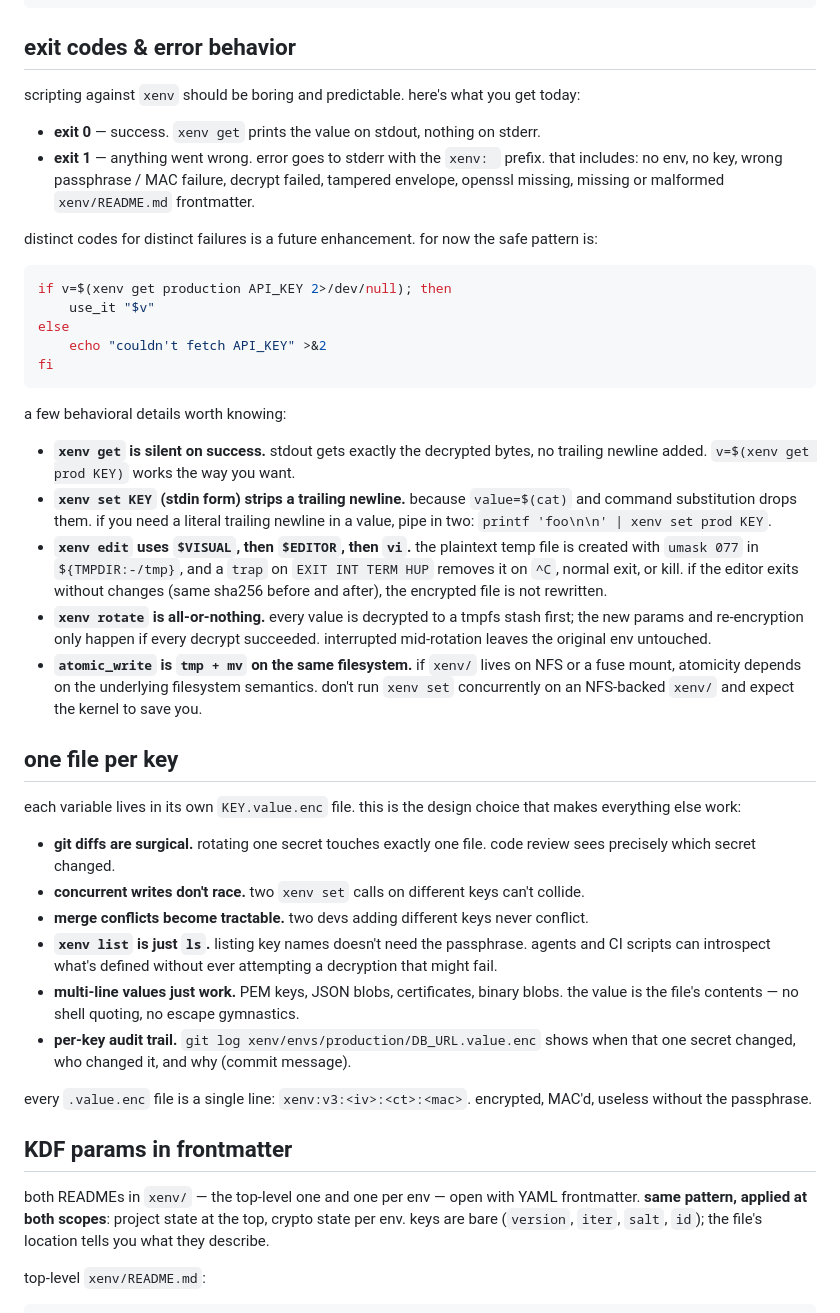
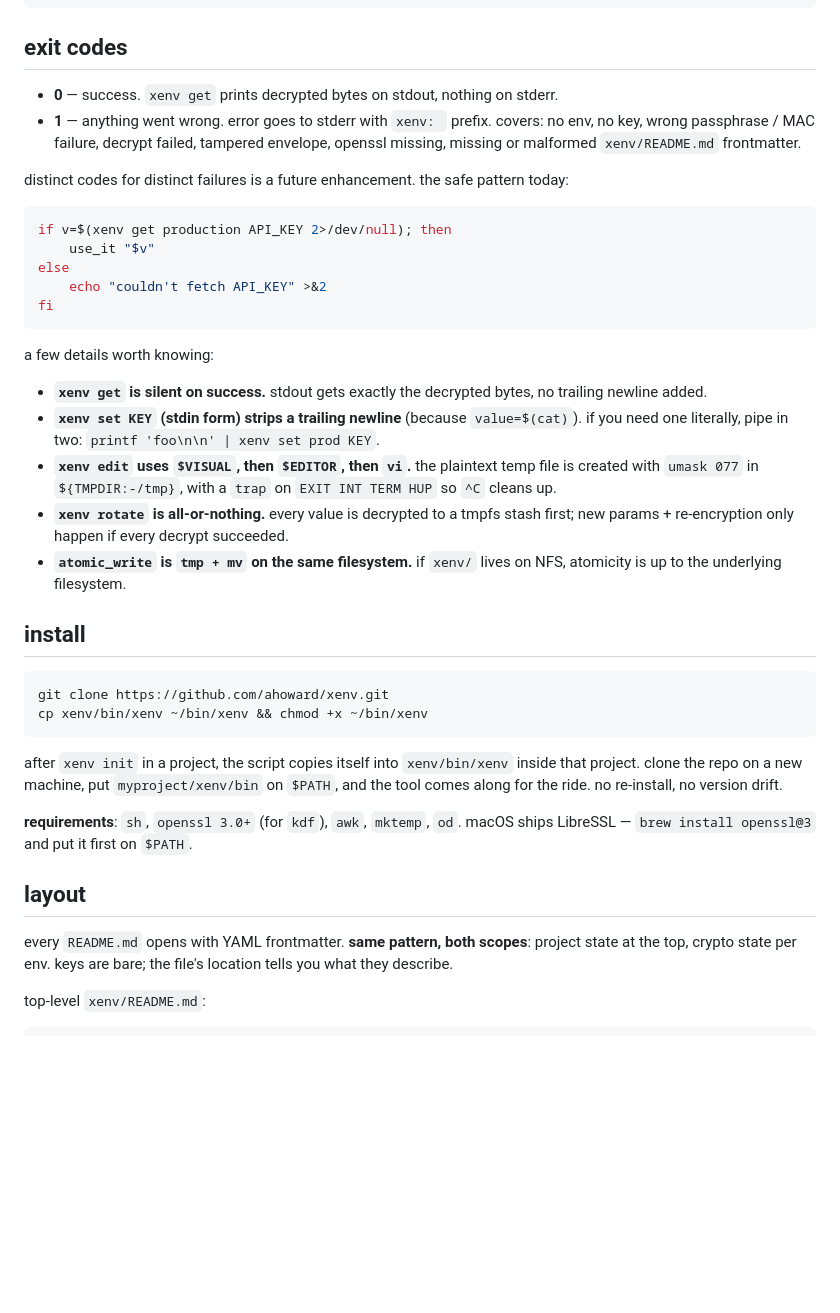
Before and after one commit to ahoward/xenv, a Markdown page: README.md, the part around one of its changes. GitHub-like rendering; blank space fills up the shorter version.

````diff
--- a/README.md
+++ b/README.md
@@ -96,14 +68,12 @@ xenv rotate production
 XENV_KEY_PRODUCTION=$SECRET xenv run production ./deploy
 ```
 
-## exit codes & error behavior
+## exit codes
 
-scripting against `xenv` should be boring and predictable. here's what you get today:
+- **0** — success. `xenv get` prints decrypted bytes on stdout, nothing on stderr.
+- **1** — anything went wrong. error goes to stderr with `xenv: ` prefix. covers: no env, no key, wrong passphrase / MAC failure, decrypt failed, tampered envelope, openssl missing, missing or malformed `xenv/README.md` frontmatter.
 
-- **exit 0** — success. `xenv get` prints the value on stdout, nothing on stderr.
-- **exit 1** — anything went wrong. error goes to stderr with the `xenv: ` prefix. that includes: no env, no key, wrong passphrase / MAC failure, decrypt failed, tampered envelope, openssl missing, missing or malformed `xenv/README.md` frontmatter.
-
-distinct codes for distinct failures is a future enhancement. for now the safe pattern is:
+distinct codes for distinct failures is a future enhancement. the safe pattern today:
 
 ```sh
 if v=$(xenv get production API_KEY 2>/dev/null); then
@@ -113,30 +83,28 @@ else
 fi
 ```
 
-a few behavioral details worth knowing:
+a few details worth knowing:
 
-- **`xenv get` is silent on success.** stdout gets exactly the decrypted bytes, no trailing newline added. `v=$(xenv get prod KEY)` works the way you want.
-- **`xenv set KEY` (stdin form) strips a trailing newline.** because `value=$(cat)` and command substitution drops them. if you need a literal trailing newline in a value, pipe in two: `printf 'foo\n\n' | xenv set prod KEY`.
-- **`xenv edit` uses `$VISUAL`, then `$EDITOR`, then `vi`.** the plaintext temp file is created with `umask 077` in `${TMPDIR:-/tmp}`, and a `trap` on `EXIT INT TERM HUP` removes it on `^C`, normal exit, or kill. if the editor exits without changes (same sha256 before and after), the encrypted file is not rewritten.
-- **`xenv rotate` is all-or-nothing.** every value is decrypted to a tmpfs stash first; the new params and re-encryption only happen if every decrypt succeeded. interrupted mid-rotation leaves the original env untouched.
-- **`atomic_write` is `tmp + mv` on the same filesystem.** if `xenv/` lives on NFS or a fuse mount, atomicity depends on the underlying filesystem semantics. don't run `xenv set` concurrently on an NFS-backed `xenv/` and expect the kernel to save you.
+- **`xenv get` is silent on success.** stdout gets exactly the decrypted bytes, no trailing newline added.
+- **`xenv set KEY` (stdin form) strips a trailing newline** (because `value=$(cat)`). if you need one literally, pipe in two: `printf 'foo\n\n' | xenv set prod KEY`.
+- **`xenv edit` uses `$VISUAL`, then `$EDITOR`, then `vi`.** the plaintext temp file is created with `umask 077` in `${TMPDIR:-/tmp}`, with a `trap` on `EXIT INT TERM HUP` so `^C` cleans up.
+- **`xenv rotate` is all-or-nothing.** every value is decrypted to a tmpfs stash first; new params + re-encryption only happen if every decrypt succeeded.
+- **`atomic_write` is `tmp + mv` on the same filesystem.** if `xenv/` lives on NFS, atomicity is up to the underlying filesystem.
 
-## one file per key
+## install
 
-each variable lives in its own `KEY.value.enc` file. this is the design choice that makes everything else work:
+```sh
+git clone https://github.com/ahoward/xenv.git
+cp xenv/bin/xenv ~/bin/xenv && chmod +x ~/bin/xenv
+```
 
-- **git diffs are surgical.** rotating one secret touches exactly one file. code review sees precisely which secret changed.
-- **concurrent writes don't race.** two `xenv set` calls on different keys can't collide.
-- **merge conflicts become tractable.** two devs adding different keys never conflict.
-- **`xenv list` is just `ls`.** listing key names doesn't need the passphrase. agents and CI scripts can introspect what's defined without ever attempting a decryption that might fail.
-- **multi-line values just work.** PEM keys, JSON blobs, certificates, binary blobs. the value is the file's contents — no shell quoting, no escape gymnastics.
-- **per-key audit trail.** `git log xenv/envs/production/DB_URL.value.enc` shows when that one secret changed, who changed it, and why (commit message).
+after `xenv init` in a project, the script copies itself into `xenv/bin/xenv` inside that project. clone the repo on a new machine, put `myproject/xenv/bin` on `$PATH`, and the tool comes along for the ride. no re-install, no version drift.
 
-every `.value.enc` file is a single line: `xenv:v3:<iv>:<ct>:<mac>`. encrypted, MAC'd, useless without the passphrase.
+**requirements**: `sh`, `openssl 3.0+` (for `kdf`), `awk`, `mktemp`, `od`. macOS ships LibreSSL — `brew install openssl@3` and put it first on `$PATH`.
 
-## KDF params in frontmatter
+## layout
 
-both READMEs in `xenv/` — the top-level one and one per env — open with YAML frontmatter. **same pattern, applied at both scopes**: project state at the top, crypto state per env. keys are bare (`version`, `iter`, `salt`, `id`); the file's location tells you what they describe.
+every `README.md` opens with YAML frontmatter. **same pattern, both scopes**: project state at the top, crypto state per env. keys are bare; the file's location tells you what they describe.
 
 top-level `xenv/README.md`:
 
````
Also changed, not shown: other parts of README.md (+64 -100 lines).
